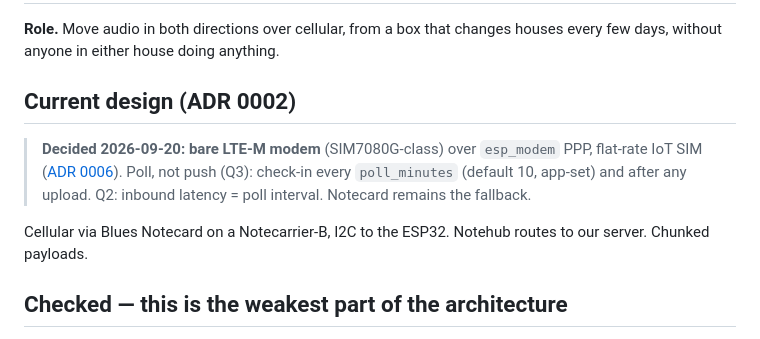
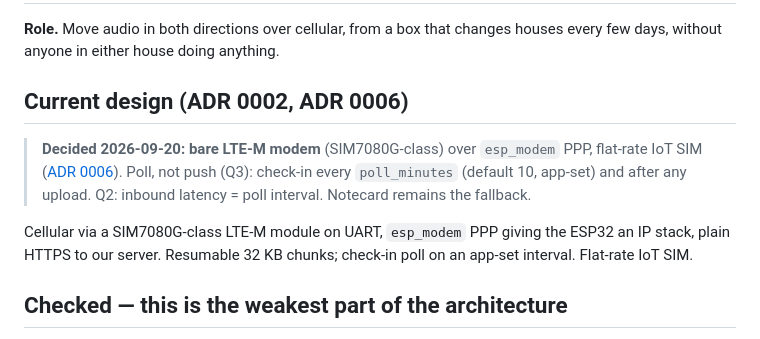
Before and after one commit to mararnx/DadBox, a Markdown page: docs/components/connectivity.md, the part around the change. Rendered like a GitHub page.

Commit message:
connectivity.md: current design is the bare modem, not the Notecard
Co-Authored-By: Claude Opus 5 <noreply@anthropic.com>

```diff
--- a/docs/components/connectivity.md
+++ b/docs/components/connectivity.md
@@ -3,12 +3,13 @@
 **Role.** Move audio in both directions over cellular, from a box that changes
 houses every few days, without anyone in either house doing anything.
 
-## Current design (ADR 0002)
+## Current design (ADR 0002, ADR 0006)
 
 > **Decided 2026-09-20:** **bare LTE-M modem** (SIM7080G-class) over `esp_modem` PPP, flat-rate IoT SIM ([ADR 0006](../decisions/0006-bare-modem-not-notecard.md)). Poll, not push (Q3): check-in every `poll_minutes` (default 10, app-set) and after any upload. Q2: inbound latency = poll interval. Notecard remains the fallback.
 
-Cellular via Blues Notecard on a Notecarrier-B, I2C to the ESP32. Notehub
-routes to our server. Chunked payloads.
+Cellular via a SIM7080G-class LTE-M module on UART, `esp_modem` PPP giving the
+ESP32 an IP stack, plain HTTPS to our server. Resumable 32 KB chunks; check-in
+poll on an app-set interval. Flat-rate IoT SIM.
 
 ## Checked — this is the weakest part of the architecture
 
```
